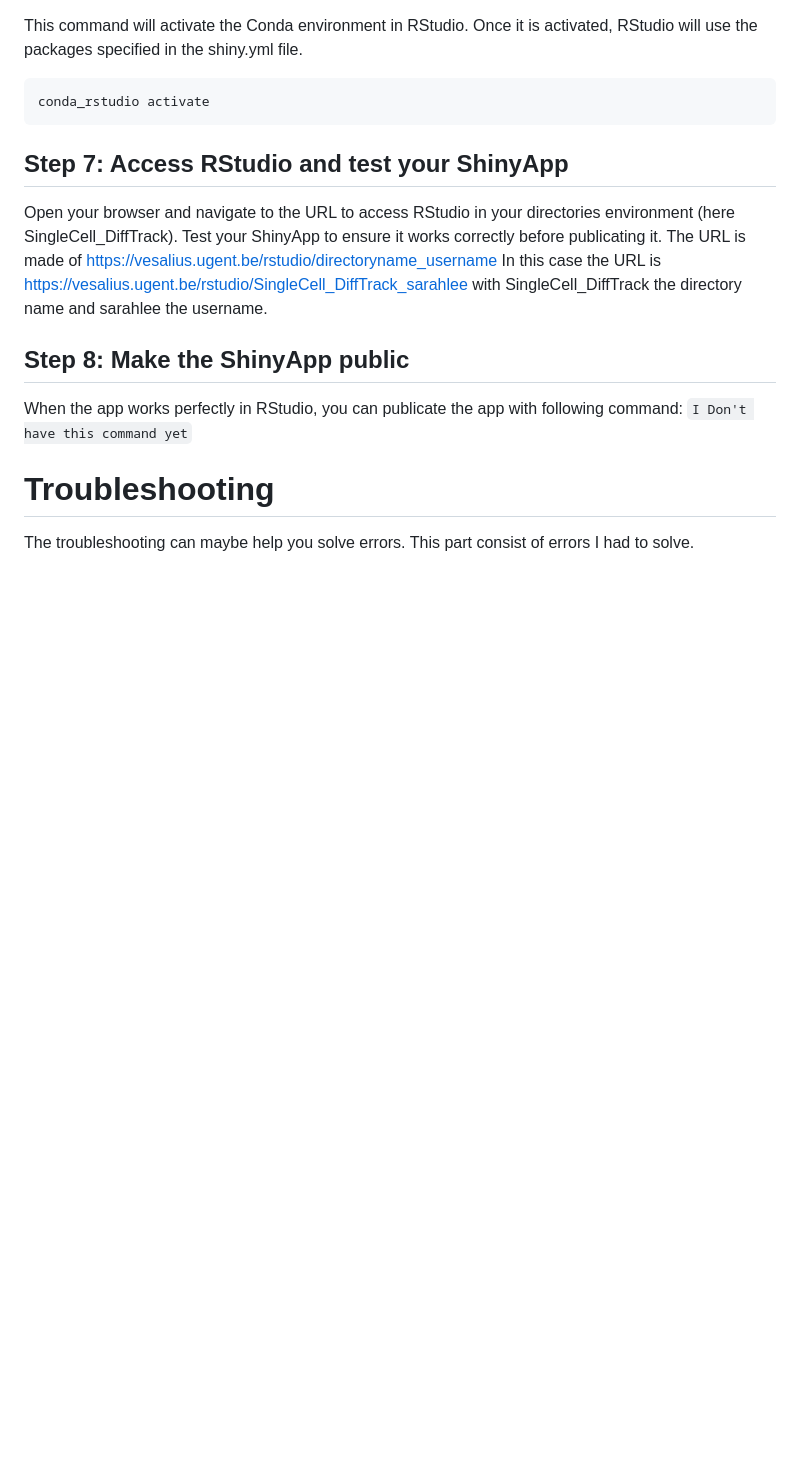
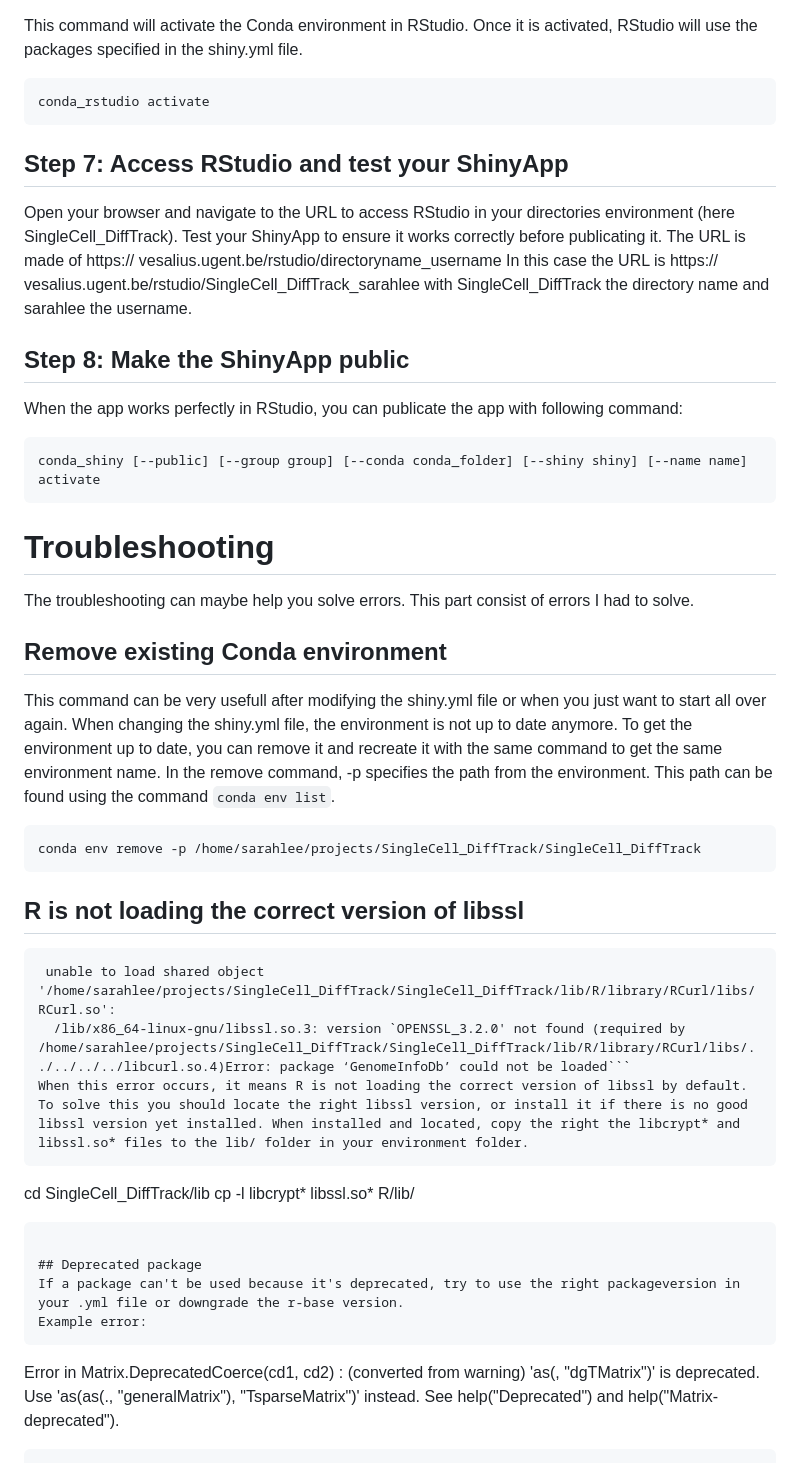
Before and after one commit to TimBr2/Internship, a Markdown page: Conda_ShinyEnv/publish_shinyapp.md, the part around the change printed below. Rendered like a GitHub page; blank space fills up the shorter version.

Commit message:
added the troubleshooting for publish_shinyapp.md and fixing mistakes

````diff
--- a/Conda_ShinyEnv/publish_shinyapp.md
+++ b/Conda_ShinyEnv/publish_shinyapp.md
@@ -69,12 +69,41 @@ conda_rstudio activate
 
 ## Step 7: Access RStudio and test your ShinyApp
 Open your browser and navigate to the URL to access RStudio in your directories environment (here SingleCell_DiffTrack). Test your ShinyApp to ensure it works correctly before publicating it.
-The URL is made of https://vesalius.ugent.be/rstudio/directoryname_username
-In this case the URL is https://vesalius.ugent.be/rstudio/SingleCell_DiffTrack_sarahlee with SingleCell_DiffTrack the directory name and sarahlee the username.
+The URL is made of https:// vesalius.ugent.be/rstudio/directoryname_username
+In this case the URL is https:// vesalius.ugent.be/rstudio/SingleCell_DiffTrack_sarahlee with SingleCell_DiffTrack the directory name and sarahlee the username.
 
 ## Step 8: Make the ShinyApp public
 When the app works perfectly in RStudio, you can publicate the app with following command:
-``` I Don't have this command yet ```
+```
+conda_shiny [--public] [--group group] [--conda conda_folder] [--shiny shiny] [--name name] activate
+```
+
 
 # Troubleshooting
 The troubleshooting can maybe help you solve errors. This part consist of errors I had to solve.
+
+## Remove existing Conda environment
+This command can be very usefull after modifying the shiny.yml file or when you just want to start all over again. When changing the shiny.yml file, the environment is not up to date anymore. To get the environment up to date, you can remove it and recreate it with the same command to get the same environment name. In the remove command, -p specifies the path from the environment. This path can be found using the command ```conda env list```.
+```
+conda env remove -p /home/sarahlee/projects/SingleCell_DiffTrack/SingleCell_DiffTrack
+```
+
+## R is not loading the correct version of libssl
+```Error: package or namespace load failed for ‘GenomeInfoDb’ in dyn.load(file, DLLpath = DLLpath, ...):
+ unable to load shared object '/home/sarahlee/projects/SingleCell_DiffTrack/SingleCell_DiffTrack/lib/R/library/RCurl/libs/RCurl.so':
+  /lib/x86_64-linux-gnu/libssl.so.3: version `OPENSSL_3.2.0' not found (required by /home/sarahlee/projects/SingleCell_DiffTrack/SingleCell_DiffTrack/lib/R/library/RCurl/libs/../../../../libcurl.so.4)Error: package ‘GenomeInfoDb’ could not be loaded```
+When this error occurs, it means R is not loading the correct version of libssl by default. To solve this you should locate the right libssl version, or install it if there is no good libssl version yet installed. When installed and located, copy the right the libcrypt* and libssl.so* files to the lib/ folder in your environment folder.
+```
+cd SingleCell_DiffTrack/lib
+cp -l libcrypt* libssl.so* R/lib/
+```
+
+## Deprecated package
+If a package can't be used because it's deprecated, try to use the right packageversion in your .yml file or downgrade the r-base version.
+Example error:
+```
+Error in Matrix.DeprecatedCoerce(cd1, cd2) :
+  (converted from warning) 'as(<dsCMatrix>, "dgTMatrix")' is deprecated.
+Use 'as(as(., "generalMatrix"), "TsparseMatrix")' instead.
+See help("Deprecated") and help("Matrix-deprecated").
+```
````
Also changed, not shown: other parts of Conda_ShinyEnv/publish_shinyapp.md (+3 -3 lines).
